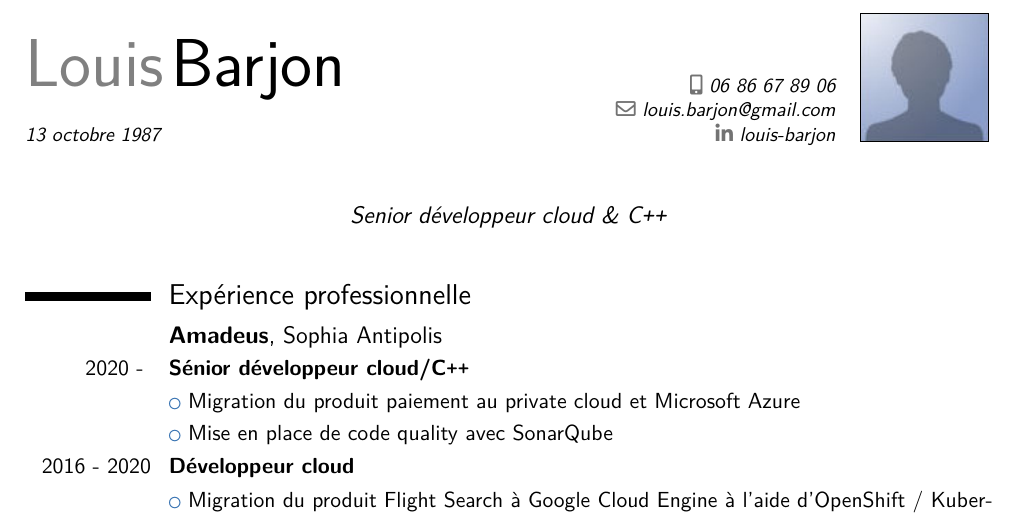
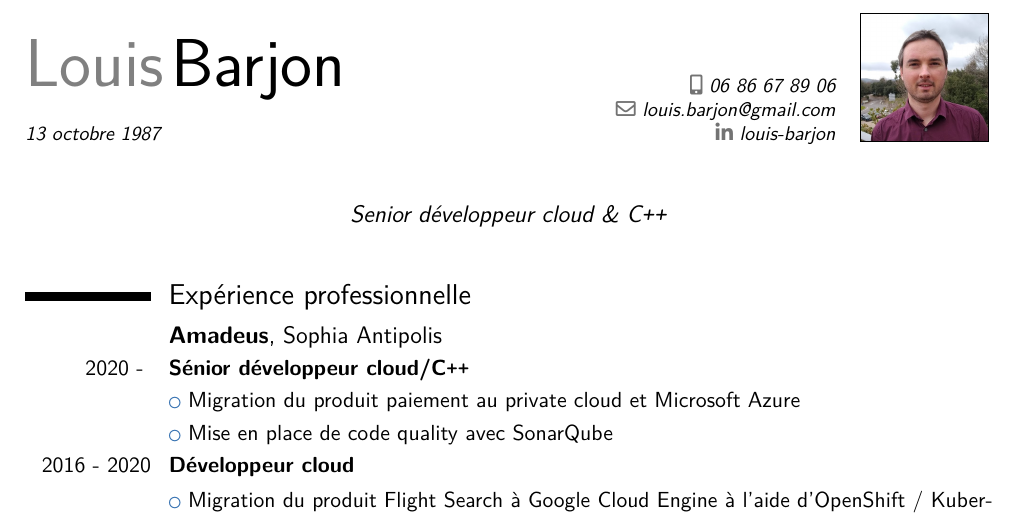
Before and after one commit to Meeeds/CV, a LaTeX CV (CV_Louis_Barjon.tex): part of the page, cut so that both start at the same text. Compiled offline with pdfLaTeX.

Commit message:
add photo CV fr

```diff
--- a/CV_Louis_Barjon.tex
+++ b/CV_Louis_Barjon.tex
@@ -53,7 +53,7 @@
 % \phone{+2~(345)~678~901}                     % optional, remove / comment the line if not wanted
 % \fax{+3~(456)~789~012}                        % optional, remove / comment the line if not wanted
 \email{louis.barjon@gmail.com}                  % optional, remove / comment the line if not wanted
-\photo[64pt][0.4pt]{picture}                       % optional, remove / comment the line if not wanted; '64pt' is the height the picture must be resized to, 0.4pt is the thickness of the frame around it (put it to 0pt for no frame) and 'picture' is the name of the picture file
+\photo[64pt][0.4pt]{picture_amadeus2}              % optional, remove / comment the line if not wanted; '64pt' is the height the picture must be resized to, 0.4pt is the thickness of the frame around it (put it to 0pt for no frame) and 'picture' is the name of the picture file
 \quote{Senior développeur cloud \& C\texttt{++}}
 % bibliography adjustments (only useful if you make citations in your resume, or print a list of publications using BibTeX)
 %   to show numerical labels in the bibliography (default is to show no labels)
```
